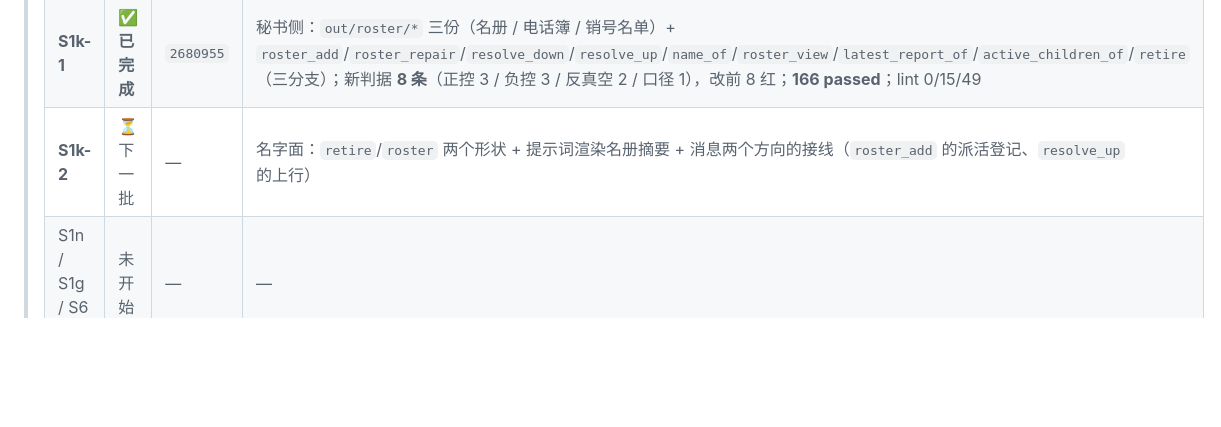
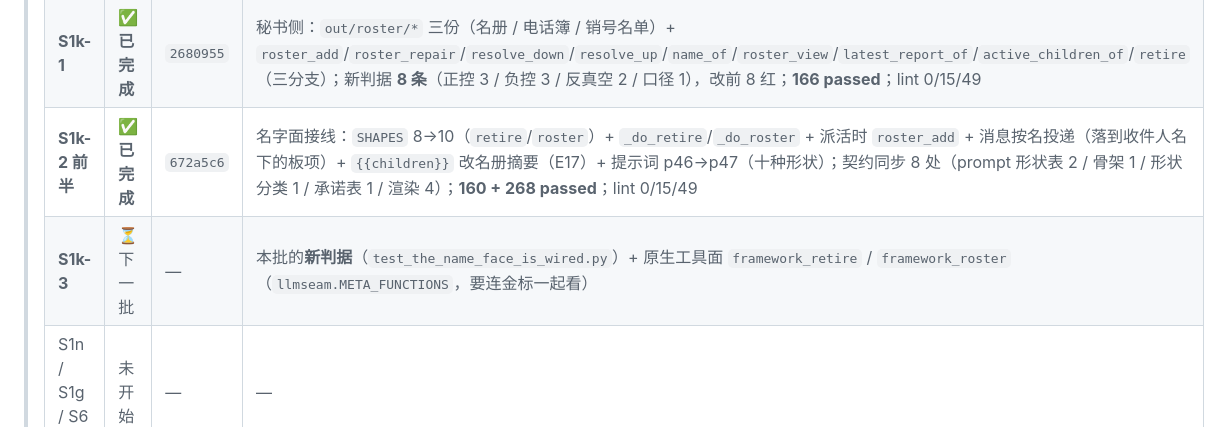
Before and after one commit to yujake/Incubator, a Markdown page: draft/95-排期（S1e…S1n + S6、S4 + 回到 T1–T5）.md, the part around the change. Drawn GitHub-style; blank space fills up the shorter version.

Commit message:
draft/95: 记 S1k-2 前半完成（672a5c6）与偏差（新判据与原生工具面留 S1k-3）

````diff
--- a/draft/95-排期（S1e…S1n + S6、S4 + 回到 T1–T5）.md
+++ b/draft/95-排期（S1e…S1n + S6、S4 + 回到 T1–T5）.md
@@ -33,7 +33,8 @@
 > | **S1f'** | ✅ **已完成** | `c7425cf` | 新判据 4 条（改前 4 红）；`retire_ready` 三分支（active / waiting_no_children / waiting_with_children，只报不动作）+ 读到板项那一步并进结果（收工步单独并一次）；**负控 = 零自动退役**（父侧无消边落痕、子行逐字不变）；91 + 55 passed；lint 0/15/49；金标未动 |
 > | **S1m** | ✅ **已完成** | `0b65a25` | 新判据 5 条；`decisions_path` 分片 + `append_jsonl`（线程锁 + filelock、`seq` 锁内算）+ `bind_task`/`close`/`secretary_alive` 三态；**并发判据自造**（两实例各 200 行 ⇒ 每片 200、`seq` 无重）；秘书/循环 **205 passed**、WebUI **83 passed**；lint 0/15/49。**顺带修掉一条既有红**：`TaskRow` 漏了工作项板那 7 格（S0/S1b 的 WebUI 契约缺口），`types.ts` 由生成器重生成 |
 > | **S1k-1** | ✅ **已完成** | `2680955` | 秘书侧：`out/roster/*` 三份（名册 / 电话簿 / 销号名单）+ `roster_add`/`roster_repair`/`resolve_down`/`resolve_up`/`name_of`/`roster_view`/`latest_report_of`/`active_children_of`/`retire`（三分支）；新判据 **8 条**（正控 3 / 负控 3 / 反真空 2 / 口径 1），改前 8 红；**166 passed**；lint 0/15/49 |
-> | **S1k-2** | ⏳ 下一批 | — | 名字面：`retire`/`roster` 两个形状 + 提示词渲染名册摘要 + 消息两个方向的接线（`roster_add` 的派活登记、`resolve_up` 的上行） |
+> | **S1k-2 前半** | ✅ **已完成** | `672a5c6` | 名字面接线：`SHAPES` 8→10（`retire`/`roster`）+ `_do_retire`/`_do_roster` + 派活时 `roster_add` + 消息按名投递（落到收件人名下的板项）+ `{{children}}` 改名册摘要（E17）+ 提示词 p46→p47（十种形状）；契约同步 8 处（prompt 形状表 2 / 骨架 1 / 形状分类 1 / 承诺表 1 / 渲染 4）；**160 + 268 passed**；lint 0/15/49 |
+> | **S1k-3** | ⏳ 下一批 | — | 本批的**新判据**（`test_the_name_face_is_wired.py`）+ 原生工具面 `framework_retire` / `framework_roster`（`llmseam.META_FUNCTIONS`，要连金标一起看） |
 > | S1n / S1g / S6 / S4 | 未开始 | — | — |
 
 ```text
````
